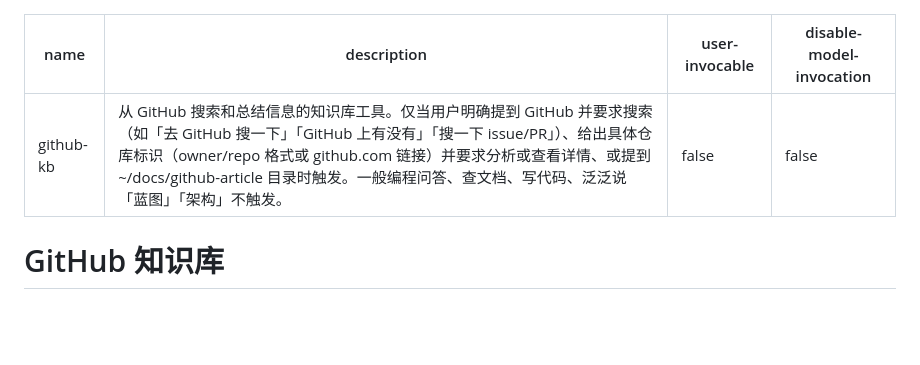
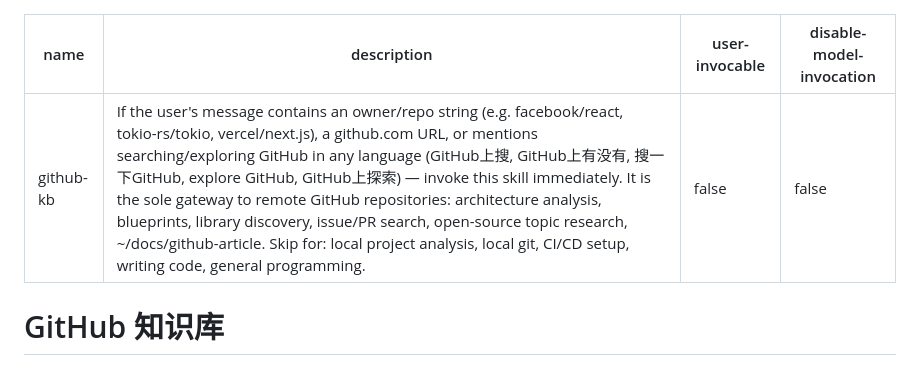
Before and after one commit to SmallRaw/smallraw-skills, a Markdown page: skills/github-kb/SKILL.md, the part around the change. GitHub-like rendering; blank space fills up the shorter version.

Commit message:
chore(github-kb): apply optimized description from trigger eval loop
owner/repo pattern now an independent trigger condition (no longer
requires explicit "GitHub" mention). Removed potentially interfering
negative keywords from description.

```diff
--- a/skills/github-kb/SKILL.md
+++ b/skills/github-kb/SKILL.md
@@ -1,6 +1,6 @@
 ---
 name: github-kb
-description: 从 GitHub 搜索和总结信息的知识库工具。仅当用户明确提到 GitHub 并要求搜索（如「去 GitHub 搜一下」「GitHub 上有没有」「搜一下 issue/PR」）、给出具体仓库标识（owner/repo 格式或 github.com 链接）并要求分析或查看详情、或提到 ~/docs/github-article 目录时触发。一般编程问答、查文档、写代码、泛泛说「蓝图」「架构」不触发。
+description: "If the user's message contains an owner/repo string (e.g. facebook/react, tokio-rs/tokio, vercel/next.js), a github.com URL, or mentions searching/exploring GitHub in any language (GitHub上搜, GitHub上有没有, 搜一下GitHub, explore GitHub, GitHub上探索) — invoke this skill immediately. It is the sole gateway to remote GitHub repositories: architecture analysis, blueprints, library discovery, issue/PR search, open-source topic research, ~/docs/github-article. Skip for: local project analysis, local git, CI/CD setup, writing code, general programming."
 user-invocable: false
 disable-model-invocation: false
 ---
```
